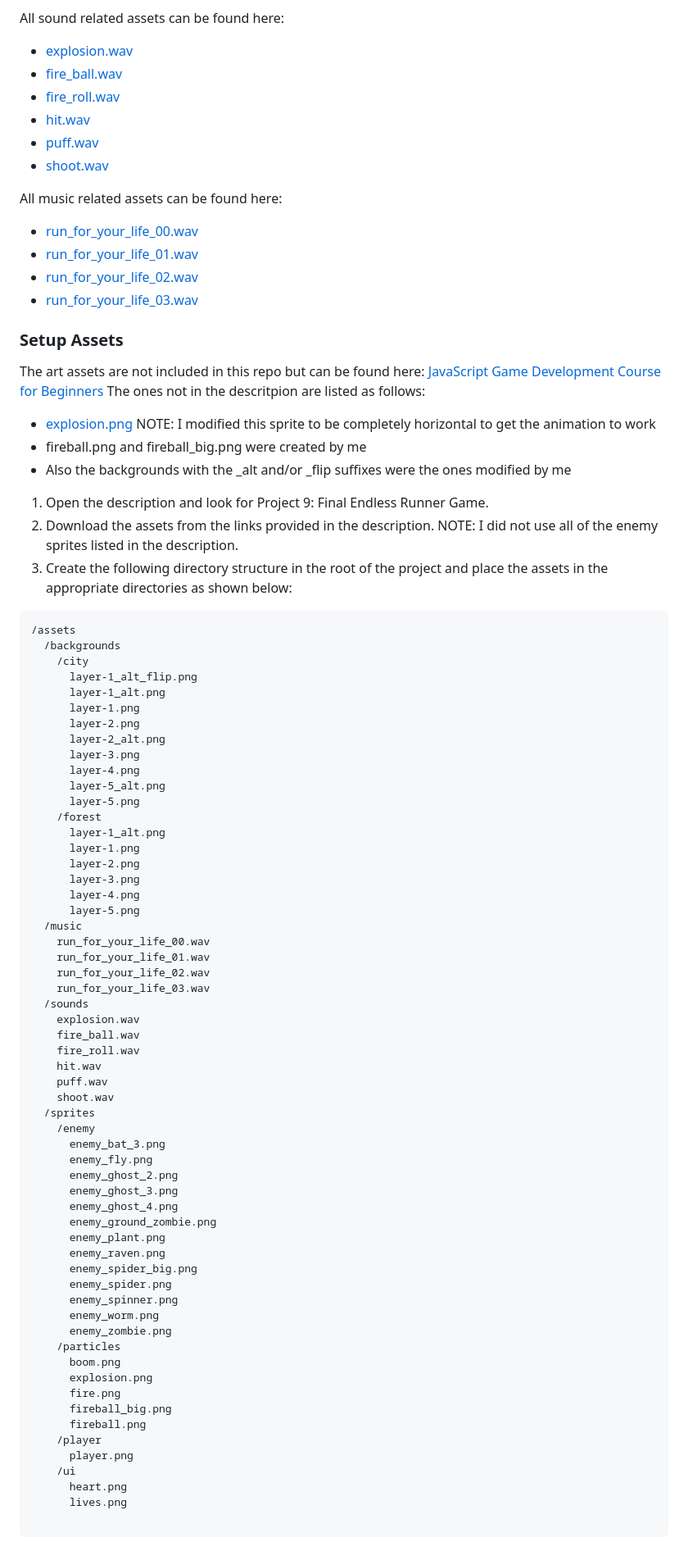
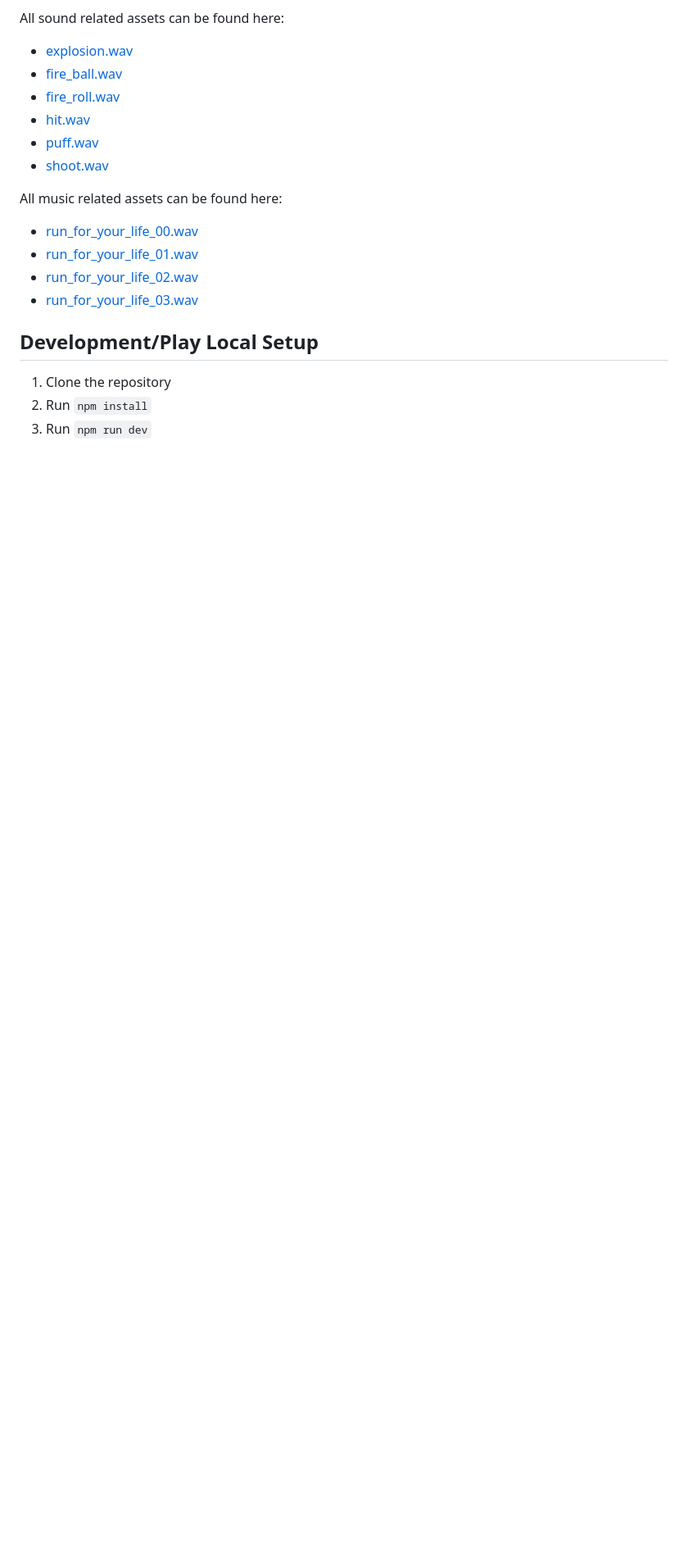
Before and after one commit to Torvec/dog-runner-game, a Markdown page: README.md, the part around one of its changes. Shown at 82% size. Rendered like a GitHub page; blank space fills up the shorter version.

````diff
--- a/README.md
+++ b/README.md
@@ -39,75 +48,8 @@ All music related assets can be found here:
 - [run_for_your_life_02.wav](https://freesound.org/people/LittleRobotSoundFactory/sounds/320983/)
 - [run_for_your_life_03.wav](https://freesound.org/people/LittleRobotSoundFactory/sounds/320984/)
 
-### Setup Assets
+## Development/Play Local Setup
 
-The art assets are not included in this repo but can be found here: [JavaScript Game Development Course for Beginners](https://www.youtube.com/watch?v=GFO_txvwK_c)
-The ones not in the descritpion are listed as follows:
-- [explosion.png](https://opengameart.org/content/explosion) NOTE: I modified this sprite to be completely horizontal to get the animation to work
-- fireball.png and fireball_big.png were created by me
-- Also the backgrounds with the _alt and/or _flip suffixes were the ones modified by me
-
-1. Open the description and look for Project 9: Final Endless Runner Game.
-2. Download the assets from the links provided in the description. NOTE: I did not use all of the enemy sprites listed in the description.
-3. Create the following directory structure in the root of the project and place the assets in the appropriate directories as shown below:
-
-```
-/assets
-  /backgrounds
-    /city
-      layer-1_alt_flip.png
-      layer-1_alt.png
-      layer-1.png
-      layer-2.png
-      layer-2_alt.png
-      layer-3.png
-      layer-4.png
-      layer-5_alt.png
-      layer-5.png
-    /forest
-      layer-1_alt.png
-      layer-1.png
-      layer-2.png
-      layer-3.png
-      layer-4.png
-      layer-5.png
-  /music
-    run_for_your_life_00.wav
-    run_for_your_life_01.wav
-    run_for_your_life_02.wav
-    run_for_your_life_03.wav
-  /sounds
-    explosion.wav
-    fire_ball.wav
-    fire_roll.wav
-    hit.wav
-    puff.wav
-    shoot.wav
-  /sprites
-    /enemy
-      enemy_bat_3.png
-      enemy_fly.png
-      enemy_ghost_2.png
-      enemy_ghost_3.png
-      enemy_ghost_4.png
-      enemy_ground_zombie.png
-      enemy_plant.png
-      enemy_raven.png
-      enemy_spider_big.png
-      enemy_spider.png
-      enemy_spinner.png
-      enemy_worm.png
-      enemy_zombie.png
-    /particles
-      boom.png
-      explosion.png
-      fire.png
-      fireball_big.png
-      fireball.png
-    /player
-      player.png
-    /ui
-      heart.png
-      lives.png
-
-```
+1. Clone the repository
+2. Run `npm install`
+3. Run `npm run dev`
````
Also changed, not shown: other parts of README.md (+12 -3 lines).
